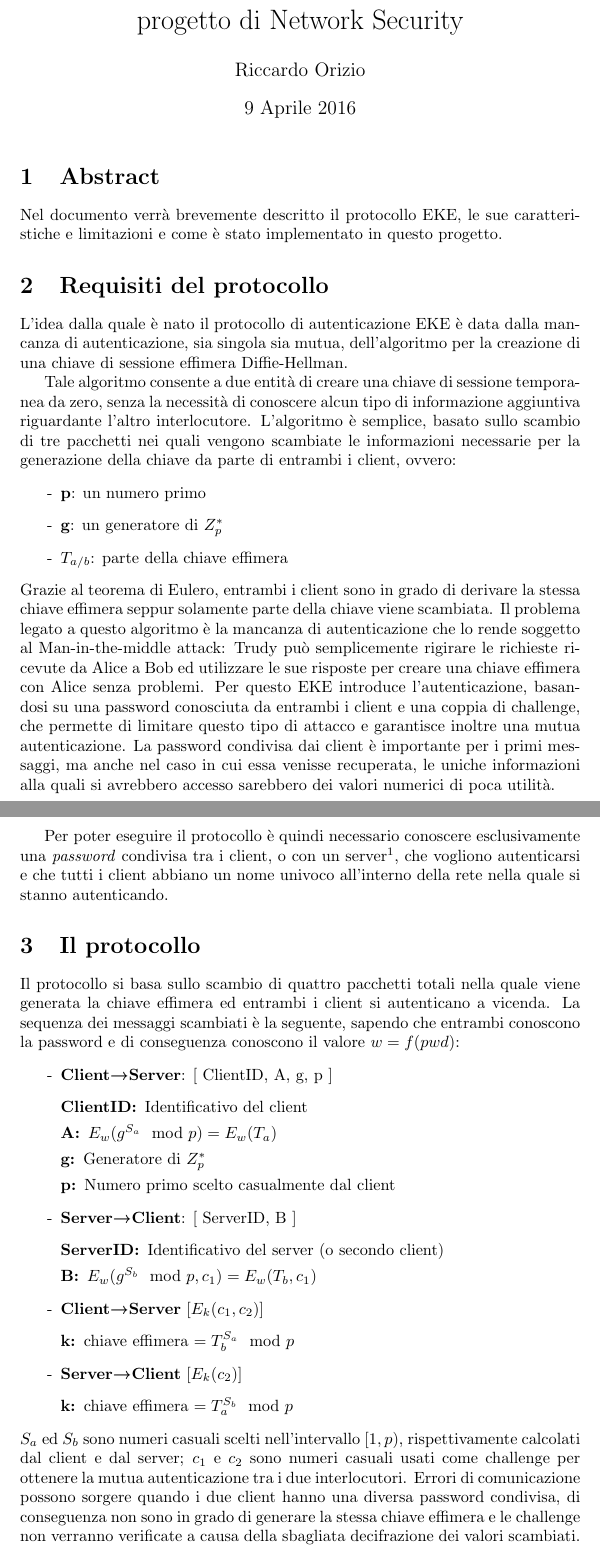
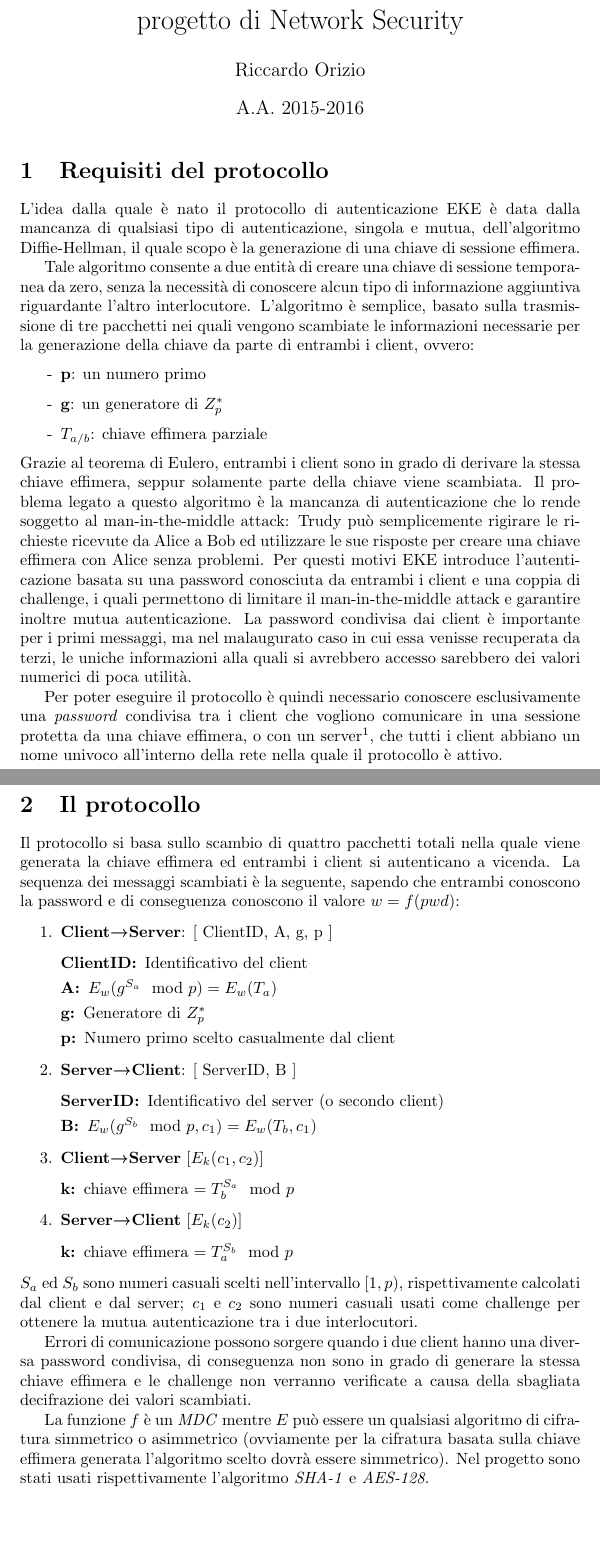
Before and after one commit to BoreaWolf/Eke, a LaTeX document (doc/report.tex): two parts of pages 1 and 2 of 3 before the commit and two parts of pages 1 and 2 of 2 after it, joined at a grey line, cut so that both start at the same text, the shorter picture padded with empty space. Compiled offline with pdfLaTeX.

Commit message:
Documentation checked
Checked the documentation and improved with some text chenges.
Probably everything has been done!
(•̀o•́)ง

```diff
--- a/doc/report.tex
+++ b/doc/report.tex
@@ -18,11 +18,6 @@
 \usepackage{mathtools}
 \usepackage{amsmath}
 \usepackage{amssymb}
-\usepackage{color,soul}
-\usepackage[usenames,dvipsnames]{xcolor}
-\usepackage{graphicx}
-\graphicspath{ {../images/} }
-\usepackage{float}
 
 % Every list item will start with a dash instead of a dot
 \def\labelitemi{-}
@@ -32,57 +27,55 @@
 % Title
 \title{Protocollo di autenticazione EKE:\\ progetto di Network Security}
 \author{Riccardo Orizio}
-\date{9 Aprile 2016}
+\date{A.A. 2015-2016}
 
 \begin{document}
 
 \maketitle
 
-\section{Abstract}
-Nel documento verrà brevemente descritto il protocollo EKE, le sue
-caratteristiche e limitazioni e come è stato implementato in questo progetto.
-
 \section{Requisiti del protocollo}
 L'idea dalla quale è nato il protocollo di autenticazione EKE è data dalla
-mancanza di autenticazione, sia singola sia mutua, dell'algoritmo per la
-creazione di una chiave di sessione effimera Diffie-Hellman.
+mancanza di qualsiasi tipo di autenticazione, singola e mutua, dell'algoritmo
+Diffie-Hellman, il quale scopo è la generazione di una chiave di sessione
+effimera.
 
 Tale algoritmo consente a due entità di creare una chiave di sessione temporanea
 da zero, senza la necessità di conoscere alcun tipo di informazione aggiuntiva
 riguardante l'altro interlocutore.
-L'algoritmo è semplice, basato sullo scambio di tre pacchetti nei quali vengono
-scambiate le informazioni necessarie per la generazione della chiave da parte di
-entrambi i client, ovvero:
+L'algoritmo è semplice, basato sulla trasmissione di tre pacchetti nei quali
+vengono scambiate le informazioni necessarie per la generazione della chiave da
+parte di entrambi i client, ovvero:
 \begin{itemize}
 	\item \textbf{p}: un numero primo
 	\item \textbf{g}: un generatore di $Z_p^*$
-	\item \textbf{$T_{a/b}$}: parte della chiave effimera
+	\item \textbf{$T_{a/b}$}: chiave effimera parziale
 \end{itemize}
 Grazie al teorema di Eulero, entrambi i client sono in grado di derivare la
-stessa chiave effimera seppur solamente parte della chiave viene scambiata.
+stessa chiave effimera, seppur solamente parte della chiave viene scambiata.
 Il problema legato a questo algoritmo è la mancanza di autenticazione che lo
-rende soggetto al Man-in-the-middle attack: Trudy può semplicemente rigirare le
+rende soggetto al man-in-the-middle attack: Trudy può semplicemente rigirare le
 richieste ricevute da Alice a Bob ed utilizzare le sue risposte per creare una
 chiave effimera con Alice senza problemi.
-Per questo EKE introduce l'autenticazione, basandosi su una password conosciuta
-da entrambi i client e una coppia di challenge, che permette di limitare questo
-tipo di attacco e garantisce inoltre una mutua autenticazione.
-La password condivisa dai client è importante per i primi messaggi, ma anche nel
-caso in cui essa venisse recuperata, le uniche informazioni alla quali si
-avrebbero accesso sarebbero dei valori numerici di poca utilità.
+Per questi motivi EKE introduce l'autenticazione basata su una password
+conosciuta da entrambi i client e una coppia di challenge, i quali permettono di
+limitare il man-in-the-middle attack e garantire inoltre mutua autenticazione.
+La password condivisa dai client è importante per i primi messaggi, ma nel
+malaugurato caso in cui essa venisse recuperata da terzi, le uniche informazioni
+alla quali si avrebbero accesso sarebbero dei valori numerici di poca utilità.
 
 Per poter eseguire il protocollo è quindi necessario conoscere esclusivamente
-una \textit{password} condivisa tra i client, o con un server\footnote{In questo
+una \textit{password} condivisa tra i client che vogliono comunicare in una
+sessione protetta da una chiave effimera, o con un server\footnote{In questo
 caso il server avrebbe tutte le password di tutti i client salvate in chiaro in
-un database}, che vogliono autenticarsi e che tutti i client abbiano un nome
-univoco all'interno della rete nella quale si stanno autenticando.
+un database}, che tutti i client abbiano un nome univoco all'interno della rete
+nella quale il protocollo è attivo.
 
 \section{Il protocollo}
 Il protocollo si basa sullo scambio di quattro pacchetti totali nella quale
 viene generata la chiave effimera ed entrambi i client si autenticano a vicenda.
 La sequenza dei messaggi scambiati è la seguente, sapendo che entrambi conoscono
 la password e di conseguenza conoscono il valore $w=f(pwd)$:
-\begin{itemize}
+\begin{enumerate}
 	\item \textbf{Client\textrightarrow Server}: {[} ClientID, A, g, p {]}
 		\begin{description}
 			\item [ClientID:] Identificativo del client
@@ -103,15 +96,22 @@ la password e di conseguenza conoscono il valore $w=f(pwd)$:
 		\begin{description}
 			\item [k:] chiave effimera $= T_a^{S_b} \mod p$
 		\end{description}
-\end{itemize}
+\end{enumerate}
 $S_a$ ed $S_b$ sono numeri casuali scelti nell'intervallo $[1,p)$,
 rispettivamente calcolati dal client e dal server; $c_1$ e $c_2$ sono numeri
 casuali usati come challenge per ottenere la mutua autenticazione tra i due
 interlocutori.
+
 Errori di comunicazione possono sorgere quando i due client hanno una diversa
 password condivisa, di conseguenza non sono in grado di generare la stessa
 chiave effimera e le challenge non verranno verificate a causa della sbagliata
 decifrazione dei valori scambiati.
+
+La funzione $f$ è un \textit{MDC} mentre $E$ può essere un qualsiasi algoritmo
+di cifratura simmetrico o asimmetrico (ovviamente per la cifratura basata sulla
+chiave effimera generata l'algoritmo scelto dovrà essere simmetrico).
+Nel progetto sono stati usati rispettivamente l'algoritmo \textit{SHA-1} e
+\textit{AES-128}.
 
 \section{Analisi}
 EKE garantisce una doppia autenticazione grazie alla doppia challenge scambiata
```
Also changed, not shown: doc/report.pdf.
